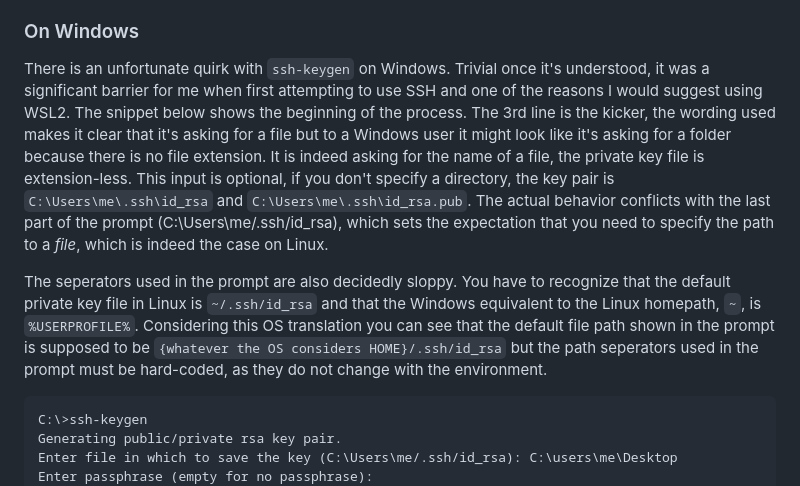
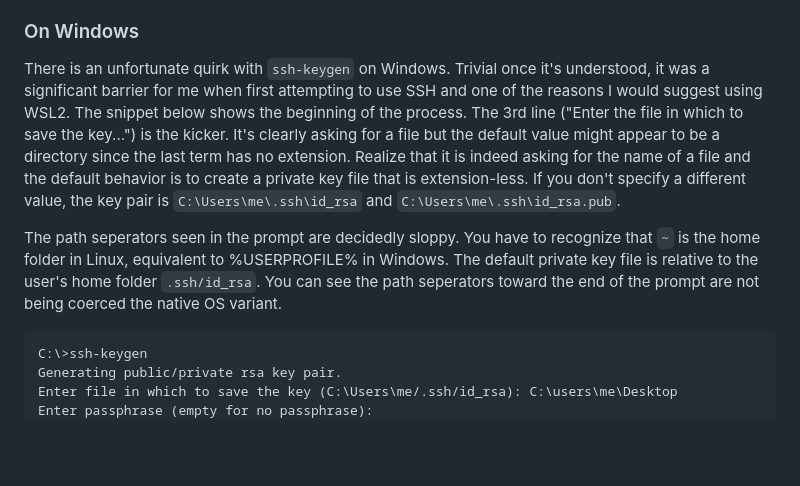
Before and after one commit to scottmwyant/learn, a Markdown page: docs/ssh.md, the part around the change. Drawn GitHub-style; blank space fills up the shorter version.

Commit message:
Update SSH documentation for clarity and accuracy

````diff
--- a/docs/ssh.md
+++ b/docs/ssh.md
@@ -36,9 +36,9 @@ Use `ssh-keygen` to generate a pair of keys.  The name of the private key file i
 
 ### On Windows
 
-There is an unfortunate quirk with `ssh-keygen` on Windows.  Trivial once it's understood, it was a significant barrier for me when first attempting to use SSH and one of the reasons I would suggest using WSL2.  The snippet below shows the beginning of the process.  The 3rd line is the kicker, the wording used makes it clear that it's asking for a file but to a Windows user it might look like it's asking for a folder because there is no file extension.  It is indeed asking for the name of a file, the private key file is extension-less.  This input is optional, if you don't specify a directory, the key pair is `C:\Users\me\.ssh\id_rsa` and `C:\Users\me\.ssh\id_rsa.pub`.  The actual behavior conflicts with the last part of the prompt (C:\Users\me/.ssh/id_rsa), which sets the expectation that you need to specify the path to a *file*, which is indeed the case on Linux.
+There is an unfortunate quirk with `ssh-keygen` on Windows.  Trivial once it's understood, it was a significant barrier for me when first attempting to use SSH and one of the reasons I would suggest using WSL2.  The snippet below shows the beginning of the process.  The 3rd line ("Enter the file in which to save the key...") is the kicker.  It's clearly asking for a file but the default value might appear to be a directory since the last term has no extension.  Realize that it is indeed asking for the name of a file and the default behavior is to create a private key file that is extension-less.  If you don't specify a different value, the key pair is `C:\Users\me\.ssh\id_rsa` and `C:\Users\me\.ssh\id_rsa.pub`.
 
-The seperators used in the prompt are also decidedly sloppy.  You have to recognize that the default private key file in Linux is `~/.ssh/id_rsa` and that the Windows equivalent to the Linux homepath, `~`, is `%USERPROFILE%`.  Considering this OS translation you can see that the default file path shown in the prompt is supposed to be `{whatever the OS considers HOME}/.ssh/id_rsa` but the path seperators used in the prompt must be hard-coded, as they do not change with the environment.
+The path seperators seen in the prompt are decidedly sloppy.  You have to recognize that `~` is the home folder in Linux, equivalent to %USERPROFILE% in Windows.  The default private key file is relative to the user's home folder `.ssh/id_rsa`. You can see the path seperators toward the end of the prompt are not being coerced the native OS variant.
 
 ```
 C:\>ssh-keygen
````
